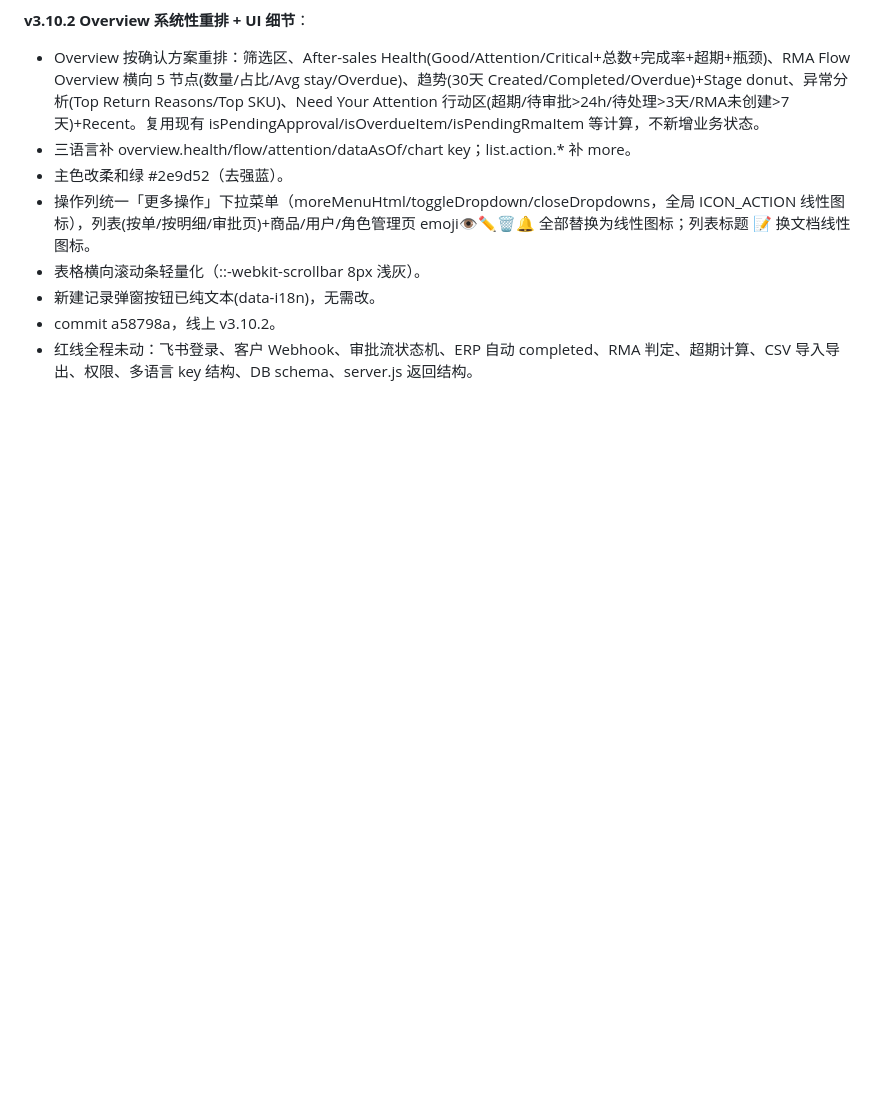
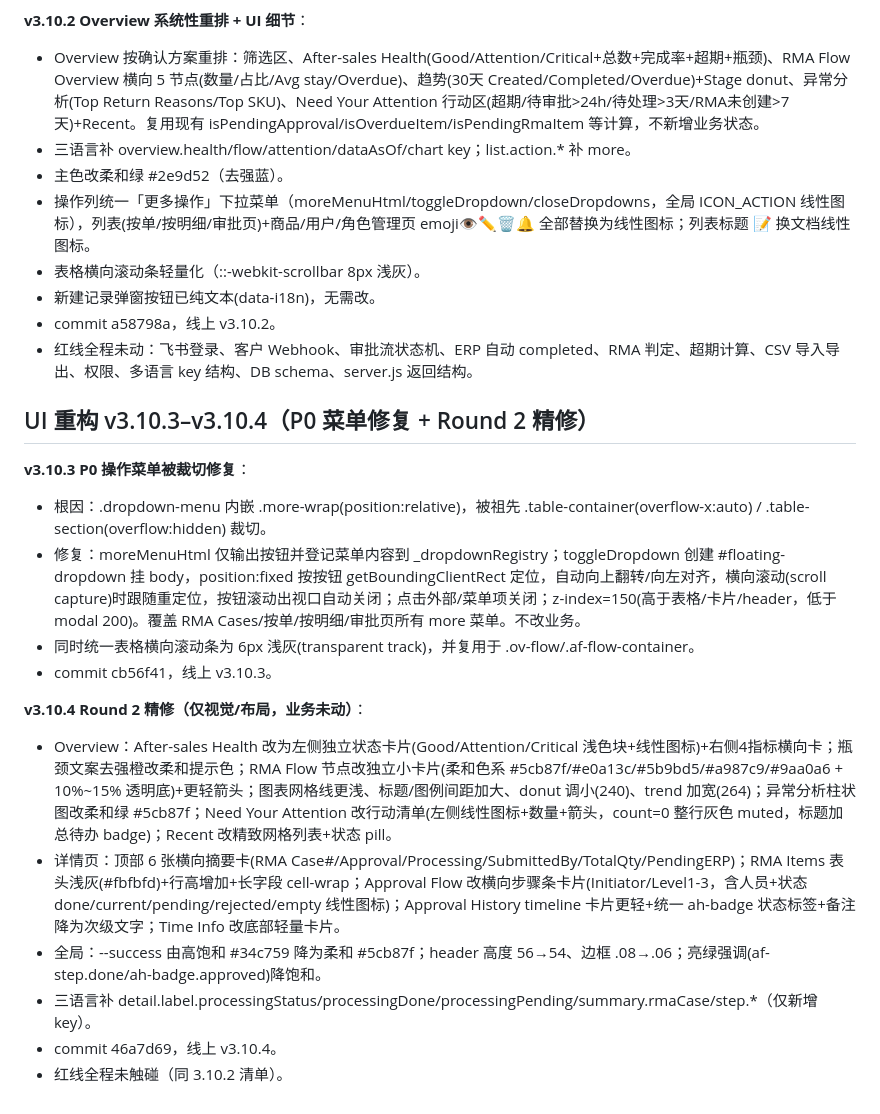
Before and after one commit to Hitech-Global/aftersales-app, a Markdown page: .workbuddy/memory/2026-07-09.md, the part around the change. Rendered like a GitHub page; blank space fills up the shorter version.

Commit message:
docs: append v3.10.3-4 UI refactor notes

```diff
--- a/.workbuddy/memory/2026-07-09.md
+++ b/.workbuddy/memory/2026-07-09.md
@@ -261,3 +261,19 @@ UI 放松 (doApproval ~4681): 删除 willFinishApproval&&pendingErpQty>0&&!retur
 - 新建记录弹窗按钮已纯文本(data-i18n)，无需改。
 - commit a58798a，线上 v3.10.2。
 - 红线全程未动：飞书登录、客户 Webhook、审批流状态机、ERP 自动 completed、RMA 判定、超期计算、CSV 导入导出、权限、多语言 key 结构、DB schema、server.js 返回结构。
+
+## UI 重构 v3.10.3–v3.10.4（P0 菜单修复 + Round 2 精修）
+
+**v3.10.3 P0 操作菜单被裁切修复**：
+- 根因：.dropdown-menu 内嵌 .more-wrap(position:relative)，被祖先 .table-container(overflow-x:auto) / .table-section(overflow:hidden) 裁切。
+- 修复：moreMenuHtml 仅输出按钮并登记菜单内容到 _dropdownRegistry；toggleDropdown 创建 #floating-dropdown 挂 body，position:fixed 按按钮 getBoundingClientRect 定位，自动向上翻转/向左对齐，横向滚动(scroll capture)时跟随重定位，按钮滚动出视口自动关闭；点击外部/菜单项关闭；z-index=150(高于表格/卡片/header，低于 modal 200)。覆盖 RMA Cases/按单/按明细/审批页所有 more 菜单。不改业务。
+- 同时统一表格横向滚动条为 6px 浅灰(transparent track)，并复用于 .ov-flow/.af-flow-container。
+- commit cb56f41，线上 v3.10.3。
+
+**v3.10.4 Round 2 精修（仅视觉/布局，业务未动）**：
+- Overview：After-sales Health 改为左侧独立状态卡片(Good/Attention/Critical 浅色块+线性图标)+右侧4指标横向卡；瓶颈文案去强橙改柔和提示色；RMA Flow 节点改独立小卡片(柔和色系 #5cb87f/#e0a13c/#5b9bd5/#a987c9/#9aa0a6 + 10%~15% 透明底)+更轻箭头；图表网格线更浅、标题/图例间距加大、donut 调小(240)、trend 加宽(264)；异常分析柱状图改柔和绿 #5cb87f；Need Your Attention 改行动清单(左侧线性图标+数量+箭头，count=0 整行灰色 muted，标题加总待办 badge)；Recent 改精致网格列表+状态 pill。
+- 详情页：顶部 6 张横向摘要卡(RMA Case#/Approval/Processing/SubmittedBy/TotalQty/PendingERP)；RMA Items 表头浅灰(#fbfbfd)+行高增加+长字段 cell-wrap；Approval Flow 改横向步骤条卡片(Initiator/Level1-3，含人员+状态 done/current/pending/rejected/empty 线性图标)；Approval History timeline 卡片更轻+统一 ah-badge 状态标签+备注降为次级文字；Time Info 改底部轻量卡片。
+- 全局：--success 由高饱和 #34c759 降为柔和 #5cb87f；header 高度 56→54、边框 .08→.06；亮绿强调(af-step.done/ah-badge.approved)降饱和。
+- 三语言补 detail.label.processingStatus/processingDone/processingPending/summary.rmaCase/step.*（仅新增 key）。
+- commit 46a7d69，线上 v3.10.4。
+- 红线全程未触碰（同 3.10.2 清单）。
```
